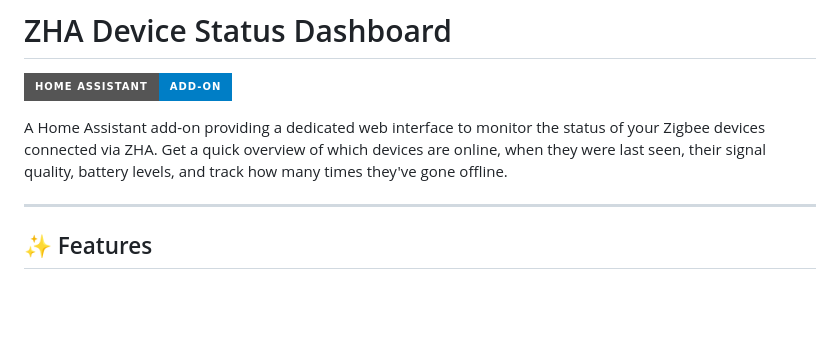
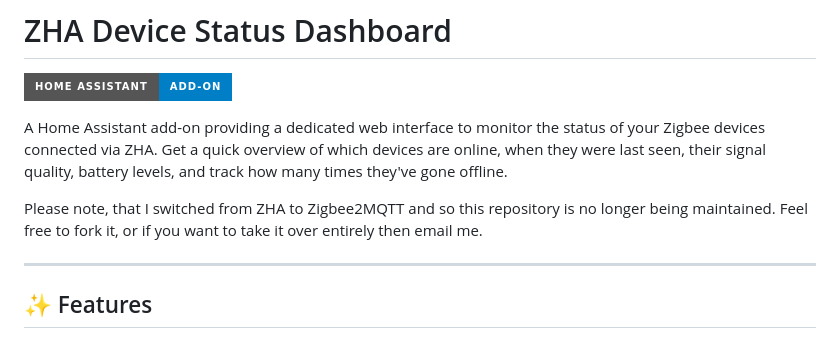
Before and after one commit to ianpleasance/home-assistant-zha-status, a Markdown page: README.md, the part around the change. GitHub-like rendering; badges without logos; blank space fills up the shorter version.

Commit message:
Update README to reflect repository maintenance status
Added a note about the repository's maintenance status and transition from ZHA to Zigbee2MQTT.

```diff
--- a/README.md
+++ b/README.md
@@ -3,6 +3,8 @@
 [![Home Assistant Add-on](https://img.shields.io/badge/Home%20Assistant-Add--on-blue.svg?style=for-the-badge&logo=home-assistant)](https://www.home-assistant.io/)
 
 A Home Assistant add-on providing a dedicated web interface to monitor the status of your Zigbee devices connected via ZHA. Get a quick overview of which devices are online, when they were last seen, their signal quality, battery levels, and track how many times they've gone offline.
+
+Please note, that I switched from ZHA to Zigbee2MQTT and so this repository is no longer being maintained. Feel free to fork it, or if you want to take it over entirely then email me.
 
 ---
 
```
